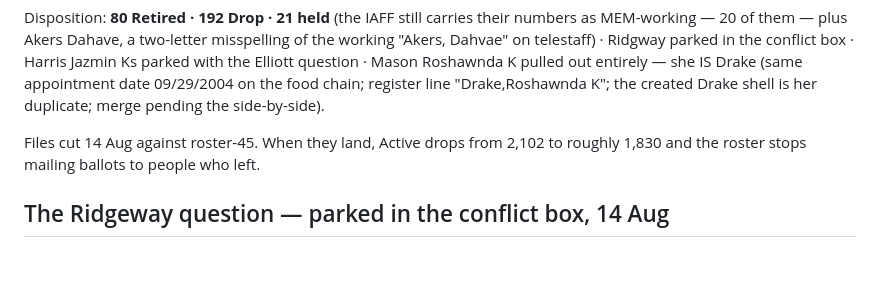
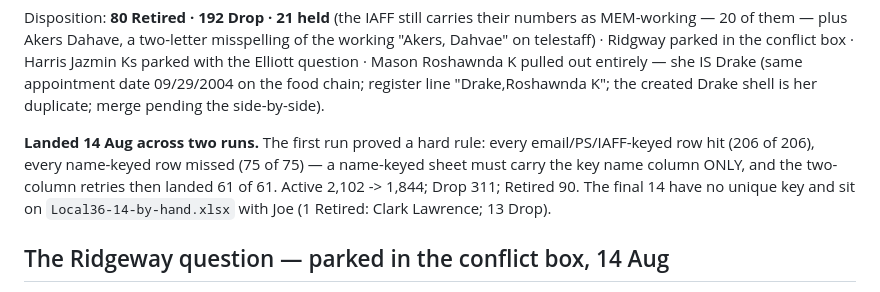
Before and after one commit to joepap/joepap, a Markdown page: dues-tracker/OPEN-ITEMS.md, the part around the change. Drawn GitHub-style; blank space fills up the shorter version.

Commit message:
The 295 cleanup landed: Active 2,102 -> 1,844 across two runs
First run confirmed the key rule the hard way -- 206 of 206 keyed rows hit,
75 of 75 name-keyed rows missed. Two-column retries landed 61 of 61. The
final 14 are by hand with Joe.

Co-Authored-By: Claude Fable 5 <noreply@anthropic.com>
Claude-Session: https://claude.ai/code/session_018yNX99YmVYqwzU7V77kkqb

```diff
--- a/dues-tracker/OPEN-ITEMS.md
+++ b/dues-tracker/OPEN-ITEMS.md
@@ -180,8 +180,12 @@ Roshawnda K pulled out entirely — she IS Drake (same appointment date
 09/29/2004 on the food chain; register line "Drake,Roshawnda K"; the created
 Drake shell is her duplicate; merge pending the side-by-side).
 
-Files cut 14 Aug against roster-45. When they land, Active drops from 2,102
-to roughly 1,830 and the roster stops mailing ballots to people who left.
+**Landed 14 Aug across two runs.** The first run proved a hard rule: every
+email/PS/IAFF-keyed row hit (206 of 206), every name-keyed row missed (75 of
+75) — a name-keyed sheet must carry the key name column ONLY, and the
+two-column retries then landed 61 of 61. Active 2,102 -> 1,844; Drop 311;
+Retired 90. The final 14 have no unique key and sit on
+`Local36-14-by-hand.xlsx` with Joe (1 Retired: Clark Lawrence; 13 Drop).
 
 ## The Ridgeway question — parked in the conflict box, 14 Aug
 
```
